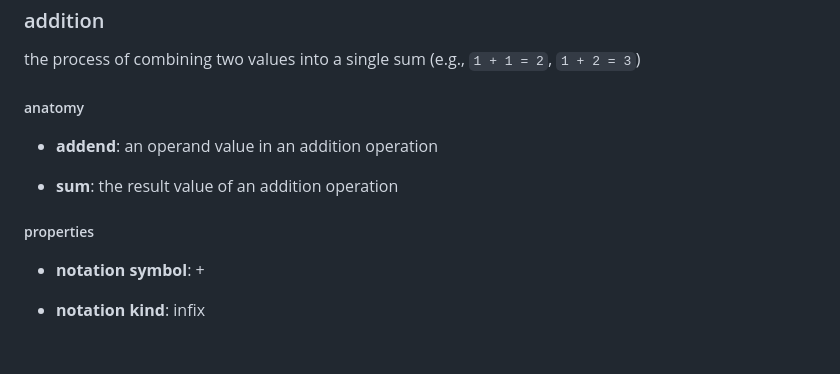
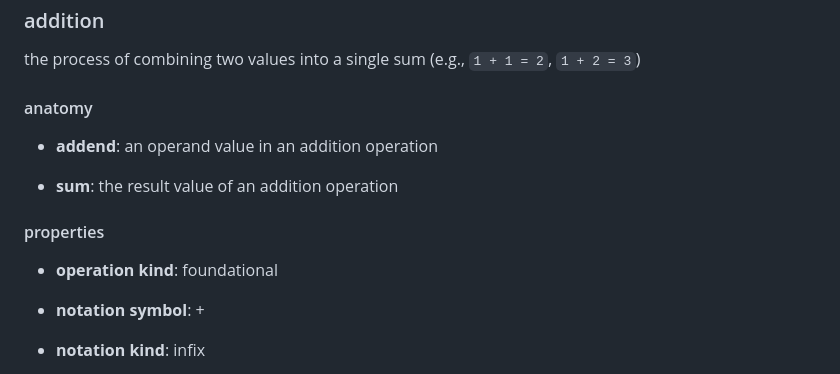
Before and after one commit to jj-math-j/notes_math, a Markdown page: arithmetic.md, the part around the change. Rendered like a GitHub page; blank space fills up the shorter version.

```diff
--- a/arithmetic.md
+++ b/arithmetic.md
@@ -52,13 +52,15 @@ the process of evaluating mathematical expressions
 
 the process of combining two values into a single sum (e.g., `1 + 1 = 2`, `1 + 2 = 3`)
 
-##### anatomy
+#### anatomy
 
 - **addend**: an operand value in an addition operation
 
 - **sum**: the result value of an addition operation
 
-##### properties
+#### properties
+
+- **operation kind**: foundational
 
 - **notation symbol**: +
 
```
